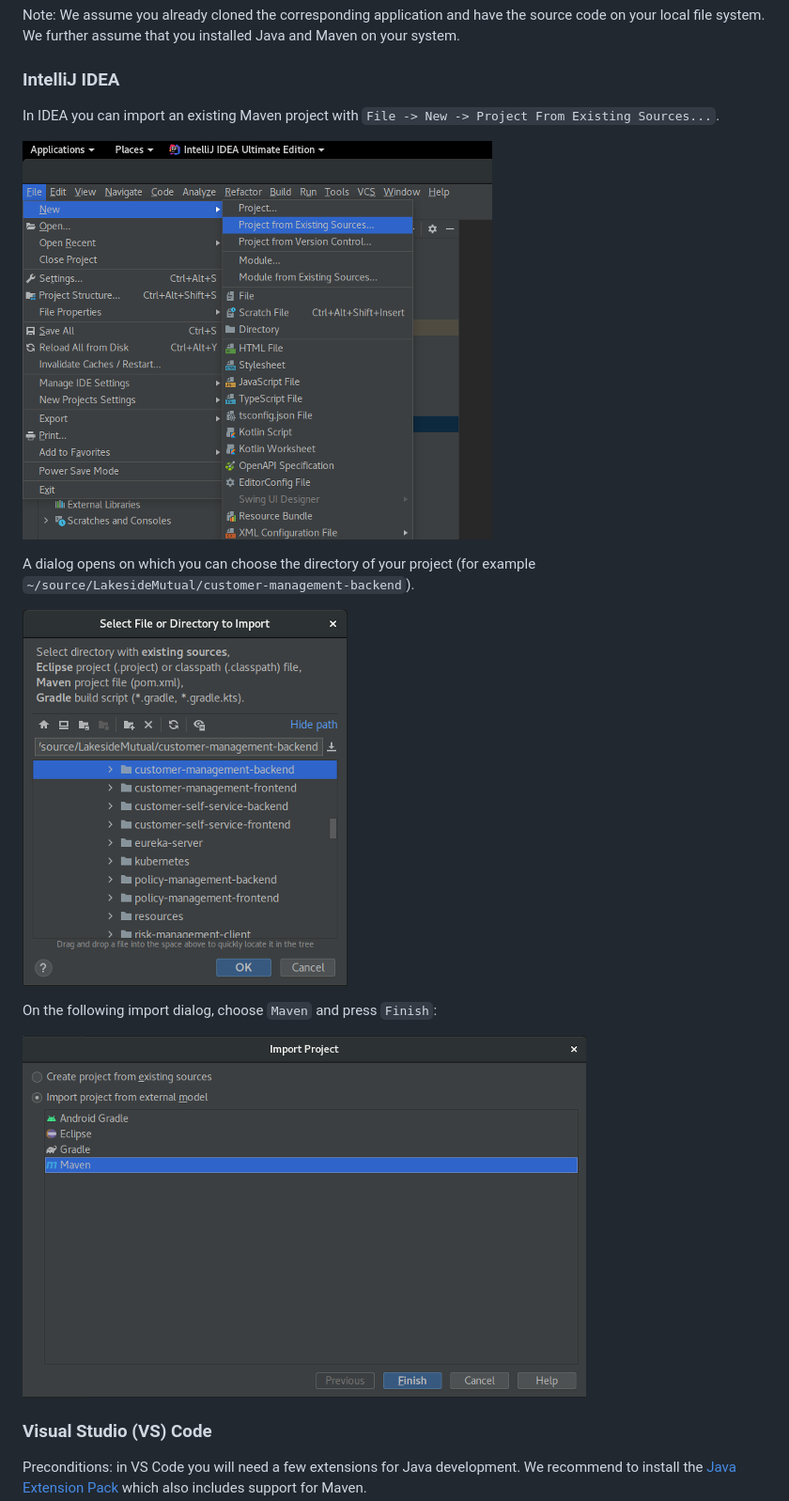
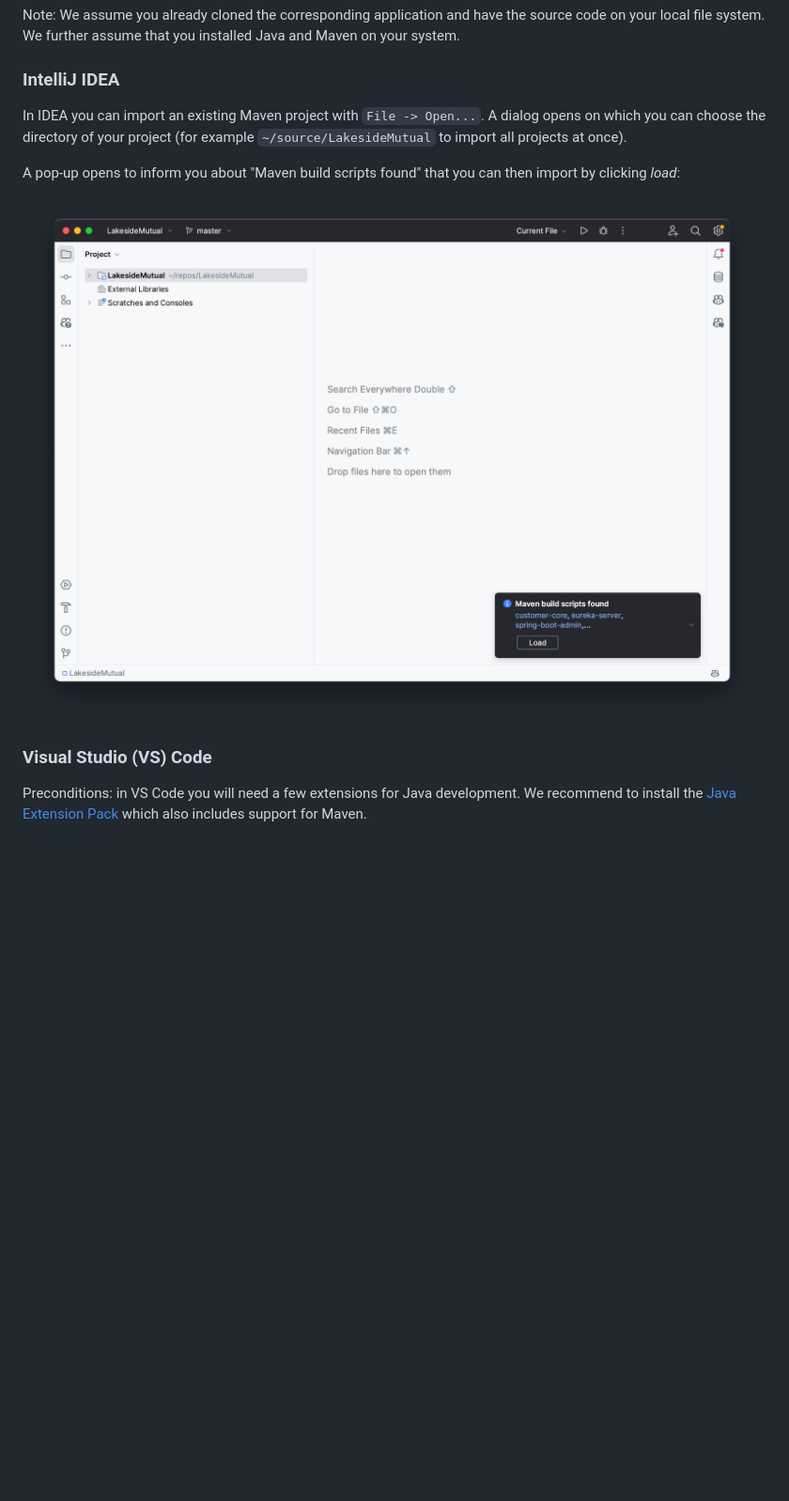
Before and after one commit to Microservice-API-Patterns/LakesideMutual, a Markdown page: IDE_INSTRUCTIONS.md, the part around the change. Shown: that part at 94% size. GitHub-like rendering; pictures changed too: resources/screenshots/intellij-idea-import-maven-project-1.png (deleted), resources/screenshots/intellij-idea-import-maven-project-2.png (deleted), resources/screenshots/intellij-idea-import-maven-project-3.png (deleted); blank space fills up the shorter version.

Commit message:
update and simplify idea instructions

```diff
--- a/IDE_INSTRUCTIONS.md
+++ b/IDE_INSTRUCTIONS.md
@@ -4,17 +4,11 @@
 Note: We assume you already cloned the corresponding application and have the source code on your local file system. We further assume that you installed Java and Maven on your system.
 
 ### IntelliJ IDEA
-In IDEA you can import an existing Maven project with `File -> New -> Project From Existing Sources...`.
+In IDEA you can import an existing Maven project with `File -> Open...`. A dialog opens on which you can choose the directory of your project (for example `~/source/LakesideMutual` to import all projects at once).
 
-![Create Project from existing sources](./resources/screenshots/intellij-idea-import-maven-project-1.png)
+A pop-up opens to inform you about "Maven build scripts found" that you can then import by clicking _load_:
 
-A dialog opens on which you can choose the directory of your project (for example `~/source/LakesideMutual/customer-management-backend`).
-
-![Select Maven Project in IntelliJ IDEA Import Dialog](./resources/screenshots/intellij-idea-import-maven-project-2.png)
-
-On the following import dialog, choose `Maven` and press `Finish`:
-
-![Choose Maven in IntelliJ IDEA Import Dialog](./resources/screenshots/intellij-idea-import-maven-project-3.png)
+![Choose Maven in IntelliJ IDEA Import Dialog](./resources/screenshots/intellij-idea-import-maven.png)
 
 ### Visual Studio (VS) Code
 Preconditions: in VS Code you will need a few extensions for Java development. We recommend to install the [Java Extension Pack](https://marketplace.visualstudio.com/items?itemName=vscjava.vscode-java-pack) which also includes support for Maven.
```
